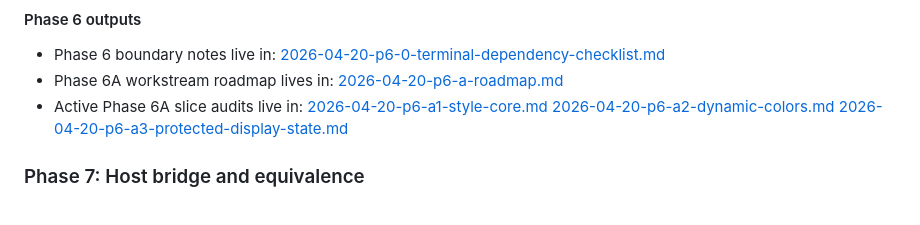
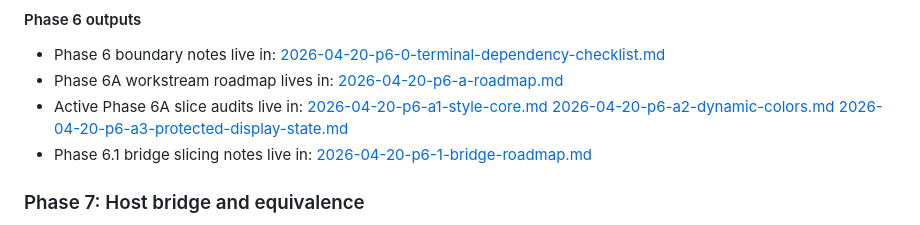
Before and after one commit to moonbit-community/tonyfettes-ghostty, a Markdown page: docs/plan.md, the part around the change. Rendered like a GitHub page.

Commit message:
docs(plan): split stream bridge slices

```diff
--- a/docs/plan.md
+++ b/docs/plan.md
@@ -410,6 +410,8 @@ Phase 6 gate:
   [2026-04-20-p6-a1-style-core.md](/Users/haoxiang/Workspace/moonbit/feihaoxiang/ghostty/docs/plans/2026-04-20-p6-a1-style-core.md)
   [2026-04-20-p6-a2-dynamic-colors.md](/Users/haoxiang/Workspace/moonbit/feihaoxiang/ghostty/docs/plans/2026-04-20-p6-a2-dynamic-colors.md)
   [2026-04-20-p6-a3-protected-display-state.md](/Users/haoxiang/Workspace/moonbit/feihaoxiang/ghostty/docs/plans/2026-04-20-p6-a3-protected-display-state.md)
+- Phase 6.1 bridge slicing notes live in:
+  [2026-04-20-p6-1-bridge-roadmap.md](/Users/haoxiang/Workspace/moonbit/feihaoxiang/ghostty/docs/plans/2026-04-20-p6-1-bridge-roadmap.md)
 
 ### Phase 7: Host bridge and equivalence
 
```
Also changed, not shown: docs/plans/2026-04-20-p6-1-bridge-roadmap.md (added, +92 -0 lines).
